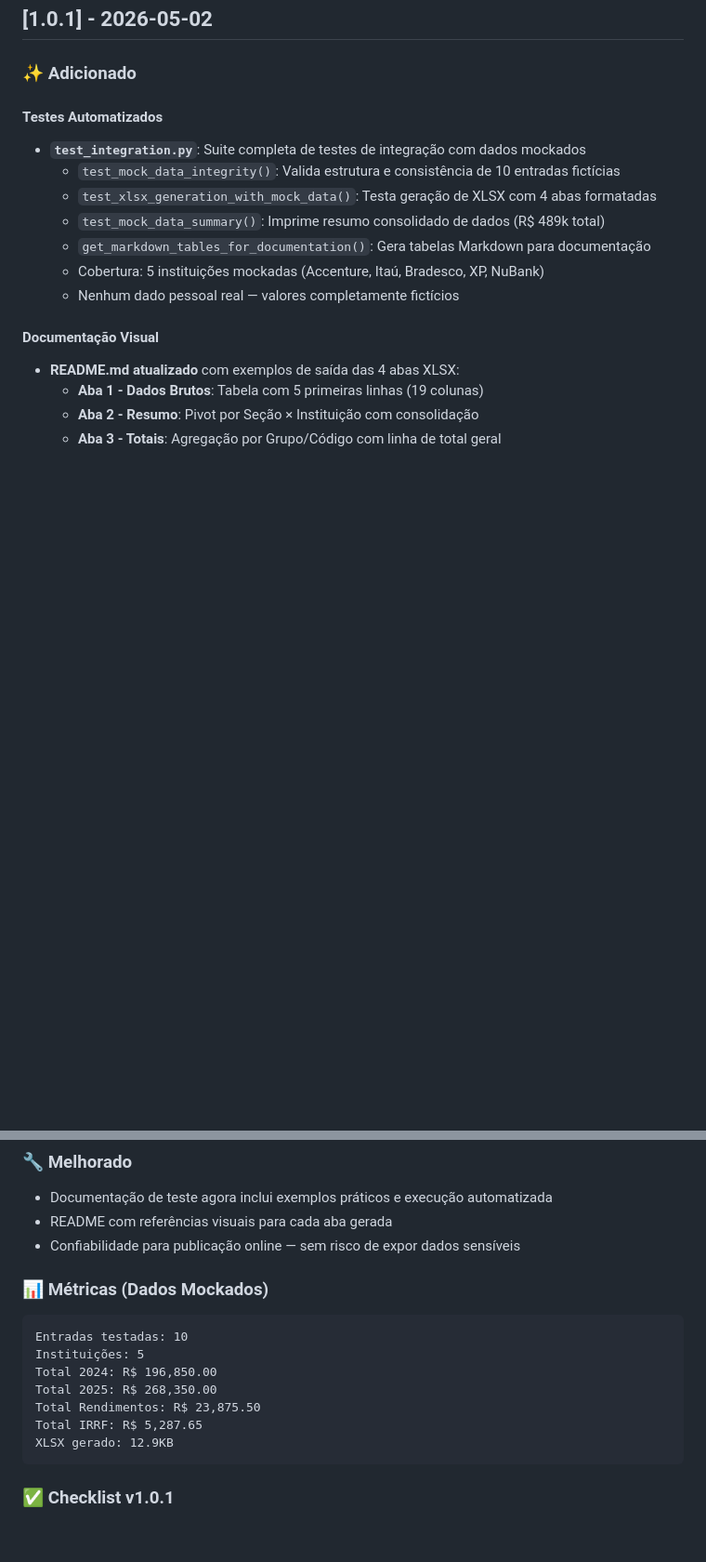
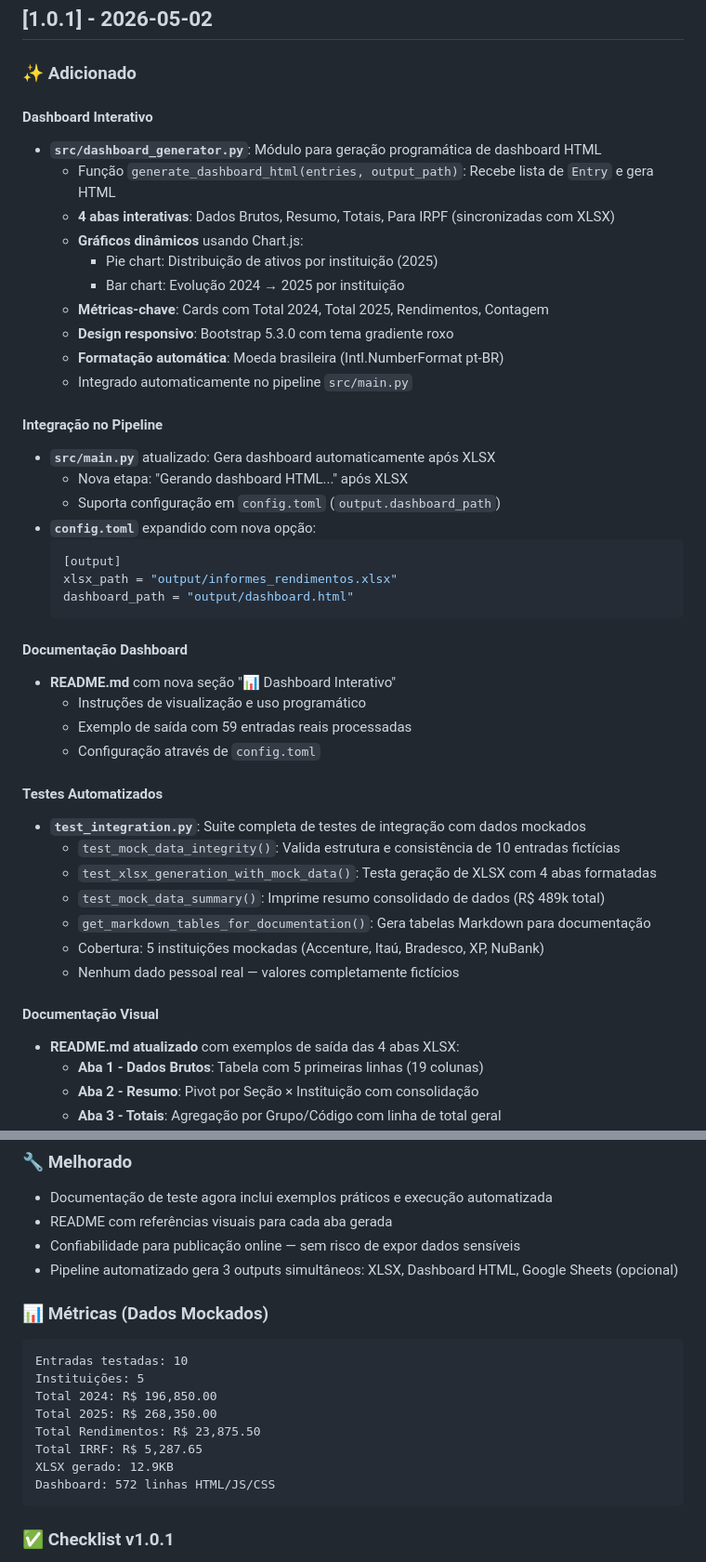
Before and after one commit to PedroPK/IncomeStatementProcessor, a Markdown page: CHANGELOG.md, 2 parts joined by grey strips. Shown at 93% size. Drawn GitHub-style; blank space fills up the shorter version.

````diff
--- a/CHANGELOG.md
+++ b/CHANGELOG.md
@@ -8,6 +8,35 @@ e este projeto adere a [Semantic Versioning](https://semver.org/lang/pt-BR/).
 ## [1.0.1] - 2026-05-02
 
 ### ✨ Adicionado
+
+#### Dashboard Interativo
+- **`src/dashboard_generator.py`**: Módulo para geração programática de dashboard HTML
+  - Função `generate_dashboard_html(entries, output_path)`: Recebe lista de `Entry` e gera HTML
+  - **4 abas interativas**: Dados Brutos, Resumo, Totais, Para IRPF (sincronizadas com XLSX)
+  - **Gráficos dinâmicos** usando Chart.js:
+    - Pie chart: Distribuição de ativos por instituição (2025)
+    - Bar chart: Evolução 2024 → 2025 por instituição
+  - **Métricas-chave**: Cards com Total 2024, Total 2025, Rendimentos, Contagem
+  - **Design responsivo**: Bootstrap 5.3.0 com tema gradiente roxo
+  - **Formatação automática**: Moeda brasileira (Intl.NumberFormat pt-BR)
+  - Integrado automaticamente no pipeline `src/main.py`
+
+#### Integração no Pipeline
+- **`src/main.py`** atualizado: Gera dashboard automaticamente após XLSX
+  - Nova etapa: "Gerando dashboard HTML..." após XLSX
+  - Suporta configuração em `config.toml` (`output.dashboard_path`)
+- **`config.toml`** expandido com nova opção:
+  ```toml
+  [output]
+  xlsx_path = "output/informes_rendimentos.xlsx"
+  dashboard_path = "output/dashboard.html"
+  ```
+
+#### Documentação Dashboard
+- **README.md** com nova seção "📊 Dashboard Interativo"
+  - Instruções de visualização e uso programático
+  - Exemplo de saída com 59 entradas reais processadas
+  - Configuração através de `config.toml`
 
 #### Testes Automatizados
 - **`test_integration.py`**: Suite completa de testes de integração com dados mockados
@@ -37,6 +66,7 @@ e este projeto adere a [Semantic Versioning](https://semver.org/lang/pt-BR/).
 - Documentação de teste agora inclui exemplos práticos e execução automatizada
 - README com referências visuais para cada aba gerada
 - Confiabilidade para publicação online — sem risco de expor dados sensíveis
+- Pipeline automatizado gera 3 outputs simultâneos: XLSX, Dashboard HTML, Google Sheets (opcional)
 
 ### 📊 Métricas (Dados Mockados)
 
@@ -48,6 +78,7 @@ Total 2025: R$ 268,350.00
 Total Rendimentos: R$ 23,875.50
 Total IRRF: R$ 5,287.65
 XLSX gerado: 12.9KB
+Dashboard: 572 linhas HTML/JS/CSS
 ```
 
 ### ✅ Checklist v1.0.1
````
Also changed, not shown: README.md (+57 -0 lines).
